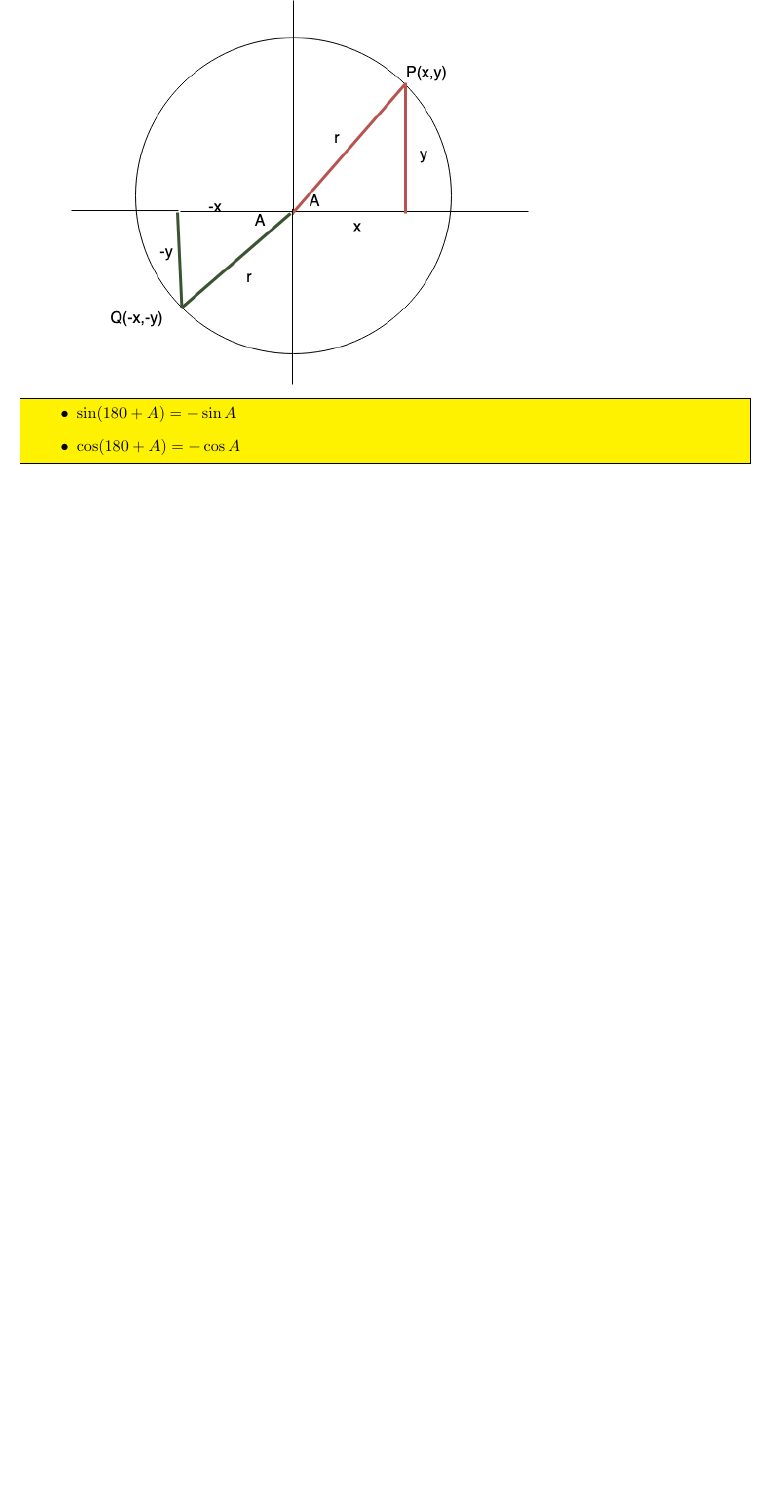
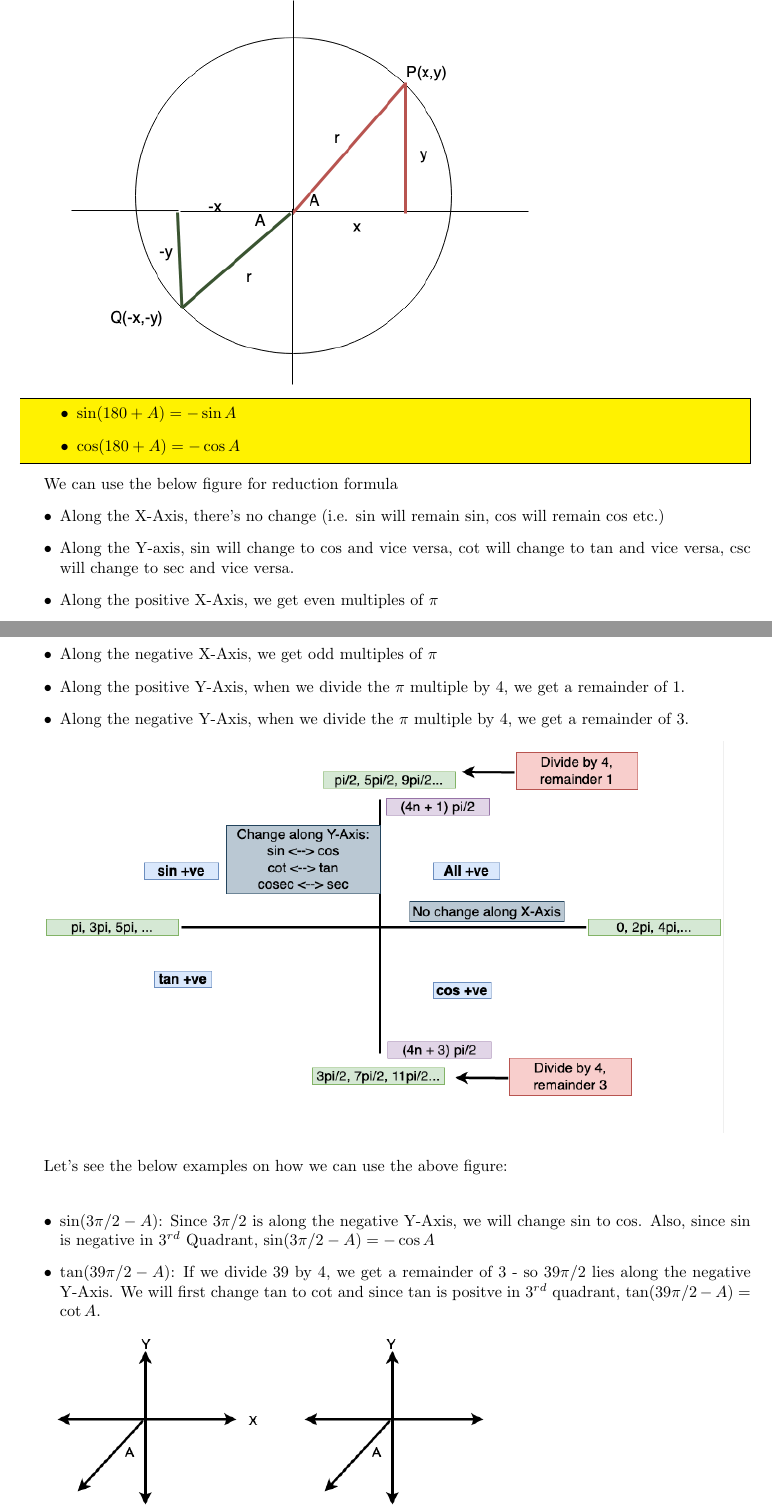
Before and after one commit to shyamgupta/MathNotes, a LaTeX thesis (Mathematics Notes 04022020.tex): part of page 42 of 42 before the commit and two parts of pages 42 and 43 of 43 after it, the two joined at a grey line, cut so that both start at the same text, the shorter picture padded with empty space. Compiled offline with pdfLaTeX.

Commit message:
Trig and Log

```diff
--- a/Mathematics Notes 04022020.tex
+++ b/Mathematics Notes 04022020.tex
@@ -798,4 +809,27 @@ where $r(x) =0$ or degree of $r(x)$ $<$ degree of $g(x)$. Essentially, what this
 		\end{itemize}
 	\end{mdframed}
 
+
+	We can use the below figure for reduction formula
+	\begin{itemize}
+		\item Along the X-Axis, there's no change (i.e. sin will remain $\sin$, $\cos$ will remain cos etc.)
+		\item Along the Y-axis, $\sin$ will change to $\cos$ and vice versa, $\cot$ will change to $\tan$ and vice versa, $\csc$ will change to $\sec$ and vice versa.
+		\item Along the positive X-Axis, we get even multiples of $\pi$
+		\item Along the negative X-Axis, we get odd multiples of $\pi$
+		\item Along the positive Y-Axis, when we divide the $\pi$ multiple by $4$, we get a remainder of $1$.
+		\item Along the negative Y-Axis, when we divide the $\pi$ multiple by $4$, we get a remainder of $3$.
+	\end{itemize}
+
+	\includegraphics[scale=0.5]{reduction} \\
+
+	Let's see the below examples on how we can use the above figure: \\
+
+	\begin{itemize}
+		\item $\sin(3\pi/2 - A)$: Since $3\pi/2$ is along the  negative Y-Axis, we will change $\sin$ to $\cos$. Also, since $\sin$ is negative in $3^{rd}$ Quadrant, $\sin(3\pi/2 - A) = -\cos{A}$
+		\item $\tan(39\pi/2 - A)$:  If we divide $39$ by $4$, we get a remainder of $3$ - so $39\pi/2$ lies along the negative Y-Axis. We will first change $\tan$ to $\cot$ and since $\tan$ is positve in $3^{rd}$ quadrant, $\tan(39\pi/2 - A) = \cot{A}$.
+	\end{itemize}
+
+	\includegraphics[scale=0.5]{reductionex}
+
+
 \end{document}
```
Also changed, not shown: Mathematics Notes 04022020.pdf, images/reduction.png (added), images/reductionex.png (added), Mathematics Notes 04022020.tex (11 more changed lines), 5 other files.
